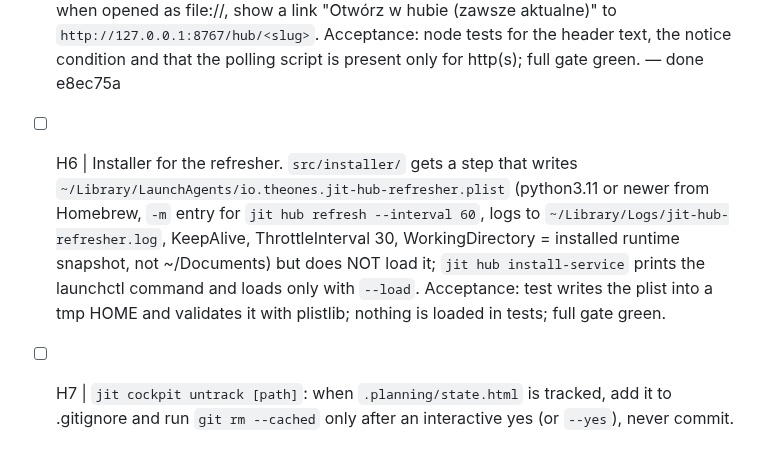
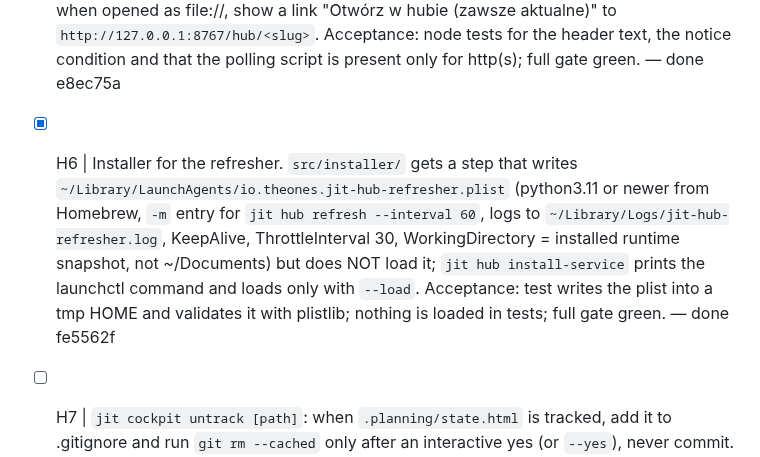
Before and after one commit to wojciechwiesner/jit-context, a Markdown page: .planning/orchestration/QUEUE.md, the part around the change. GitHub-like rendering.

Commit message:
chore(loop-queue): mark H6 done (fe5562f)
Developed by Wojciech Wiesner wojciech@theones.io -= join.theones.io =- be The One Who Is Many -

```diff
--- a/.planning/orchestration/QUEUE.md
+++ b/.planning/orchestration/QUEUE.md
@@ -8,7 +8,7 @@ Plan: `docs/plans/2026-11-03-project-hub.md`. Brief: `.planning/orchestration/BR
 - [x] H3 | Freshness refresher. New `src/hub/refresher.py` + CLI `jit hub refresh [--once] [--interval 60]`. Per registered project compute a signature from: HEAD of every worktree (`git worktree list --porcelain`), mtimes of .planning/STATE.md, ROADMAP.md, THOUGHTS.md, ARCHITECTURE.mmd, links.json in the main tree, and the Obsidian dossier mtime. When it changes: rebuild with the vendored generator. If `.planning/state.html` is untracked, write it in place; if tracked, write only to `~/.hermes/state/jit-hub/cockpits/<slug>.html` and leave the repo untouched. Keep `state.json` per project {signature, built_at, source_sha, source_branch, duration_ms, error}. One project failing must not stop the others; skip a project whose build failed 3 times until its signature changes. Acceptance: tests prove rebuild on STATE.md edit, rebuild on a new commit in a worktree, no rebuild when nothing changed, tracked cockpit never modified in the repo; full gate green. — done 4a368df
 - [x] H4 | Worktree activity in the cockpit data. In the vendored `cockpit/collect.js` add `worktrees`: for each `git worktree list --porcelain` entry {path, branch, head, last_commit_at, last_commit_subject, dirty_count}, sorted by last_commit_at desc, and `newestActivity` (the newest of them). Render a compact "Gałęzie robocze" card in the overview tab of `cockpit/render_overview.js` (newest first, max 8, rest collapsed). Acceptance: node test with a tmp repo + 2 worktrees asserts the data and that the card renders with branch names; full gate green. — done 344bfad
 - [x] H5 | Freshness UX in every cockpit. Header shows "Zbudowano: <time>, źródło: <branch> @ <sha>". If a worktree has a newer commit than the build source, show a yellow notice with that branch and time. Client-side auto-reload: when the page is served over http(s), poll `<hub>/api/hub/version?slug=<slug>` every 30 s and reload when the version changes; when opened as file://, show a link "Otwórz w hubie (zawsze aktualne)" to `http://127.0.0.1:8767/hub/<slug>`. Acceptance: node tests for the header text, the notice condition and that the polling script is present only for http(s); full gate green. — done e8ec75a
-- [ ] H6 | Installer for the refresher. `src/installer/` gets a step that writes `~/Library/LaunchAgents/io.theones.jit-hub-refresher.plist` (python3.11 or newer from Homebrew, `-m` entry for `jit hub refresh --interval 60`, logs to `~/Library/Logs/jit-hub-refresher.log`, KeepAlive, ThrottleInterval 30, WorkingDirectory = installed runtime snapshot, not ~/Documents) but does NOT load it; `jit hub install-service` prints the launchctl command and loads only with `--load`. Acceptance: test writes the plist into a tmp HOME and validates it with plistlib; nothing is loaded in tests; full gate green.
+- [x] H6 | Installer for the refresher. `src/installer/` gets a step that writes `~/Library/LaunchAgents/io.theones.jit-hub-refresher.plist` (python3.11 or newer from Homebrew, `-m` entry for `jit hub refresh --interval 60`, logs to `~/Library/Logs/jit-hub-refresher.log`, KeepAlive, ThrottleInterval 30, WorkingDirectory = installed runtime snapshot, not ~/Documents) but does NOT load it; `jit hub install-service` prints the launchctl command and loads only with `--load`. Acceptance: test writes the plist into a tmp HOME and validates it with plistlib; nothing is loaded in tests; full gate green. — done fe5562f
 - [ ] H7 | `jit cockpit untrack [path]`: when `.planning/state.html` is tracked, add it to .gitignore and run `git rm --cached` only after an interactive yes (or `--yes`), never commit. Print what to commit. Acceptance: test in a tmp repo with `--yes` (file stays on disk, index no longer has it, .gitignore has the line) and without `--yes` in non-interactive mode (no change, exit code 2); full gate green.
 - [ ] H8 | Usage collectors per project. New `src/hub/usage.py`: (a) Claude Code: parse `~/.claude/projects/<encoded-path>/*.jsonl`, sum per day input/output/cache-read/cache-write tokens from `message.usage`, count turns and sessions, map encoded dir names back to paths (worktrees to the main project via the registry); (b) Hermes: read `~/.hermes/state.db` sessions table (cwd, input_tokens, output_tokens, cache_read_tokens, estimated_cost_usd, started time) read-only (`mode=ro` fallback to query_only); (c) JIT: per-session overlay DBs under `~/.hermes/state/ona-context/sessions/*/*/overlay_*.db` table turn_telemetry (capsule_tokens_est, hook_total_ms, active_scope). Write daily rollups to `~/.hermes/state/jit-hub/usage.sqlite` incrementally (remember file offsets/mtimes). All readers fail-open per source. Acceptance: tests with fixture jsonl, a fixture state.db and a fixture overlay DB; a second run with no new data adds nothing; full gate green.
 - [ ] H9 | Observational JIT comparison. For each project and day split sessions into "JIT on" (a capsule was recorded for the session in the overlay DBs) and "JIT off", and compute medians: tokens per turn, cache-read share, turns per session, tool errors per session when available. Output with n for each group and the label "obserwacja, nie eksperyment" and "za mało danych" when n < 20 in either group. Never compute "saved tokens" here. Acceptance: tests on synthetic rollups including the low-n case and that no savings field exists in the output; full gate green.
```
